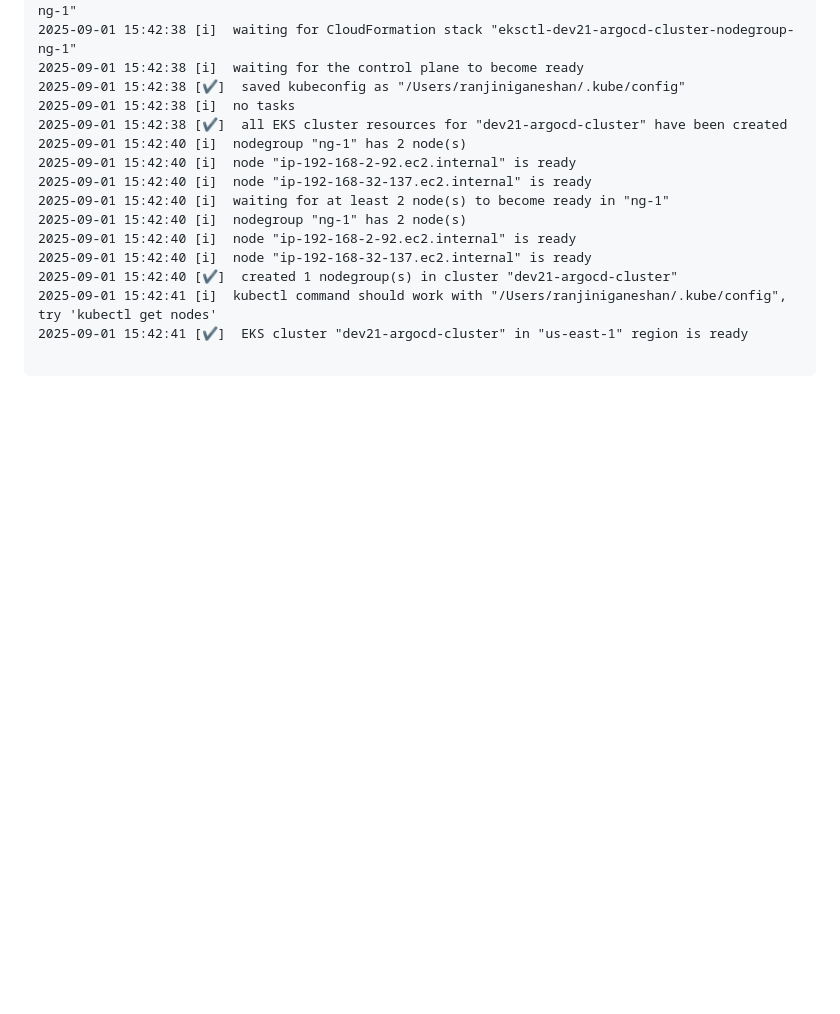
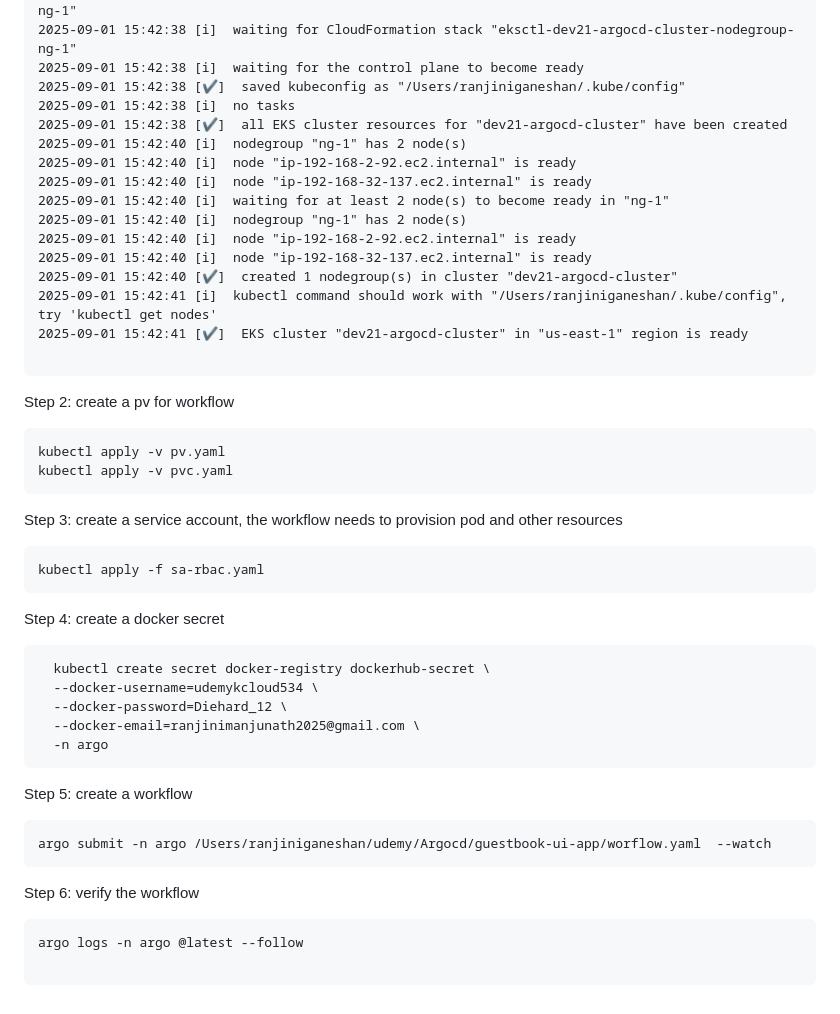
Before and after one commit to udemykcloud/guestbook-ui-workflow, a Markdown page: README.md, the part around the change. Rendered like a GitHub page; blank space fills up the shorter version.

````diff
--- a/README.md
+++ b/README.md
@@ -75,3 +75,34 @@ eksctl create cluster -f /Users/ranjiniganeshan/udemy/Argocd/dev-cluster.yaml
 2025-09-01 15:42:41 [✔]  EKS cluster "dev21-argocd-cluster" in "us-east-1" region is ready
 
 ```
+Step 2: create a pv for workflow
+```
+kubectl apply -v pv.yaml
+kubectl apply -v pvc.yaml
+```
+
+Step 3: create a service account, the workflow needs to provision pod and other resources
+
+```
+kubectl apply -f sa-rbac.yaml
+```
+
+Step 4: create a docker secret
+```
+  kubectl create secret docker-registry dockerhub-secret \
+  --docker-username=udemykcloud534 \
+  --docker-password=Diehard_12 \
+  --docker-email=ranjinimanjunath2025@gmail.com \
+  -n argo
+```
+
+Step 5: create a workflow
+
+```
+argo submit -n argo /Users/ranjiniganeshan/udemy/Argocd/guestbook-ui-app/worflow.yaml  --watch
+```
+Step 6: verify the workflow
+```
+argo logs -n argo @latest --follow
+
+```
````
